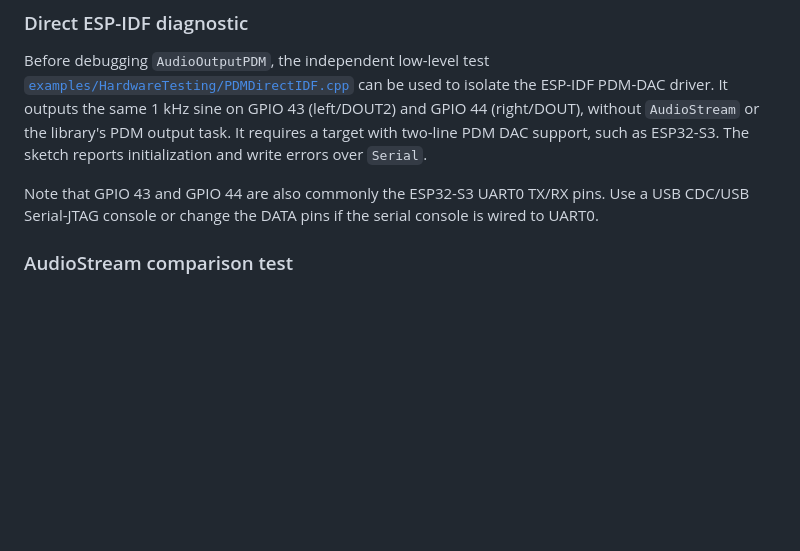
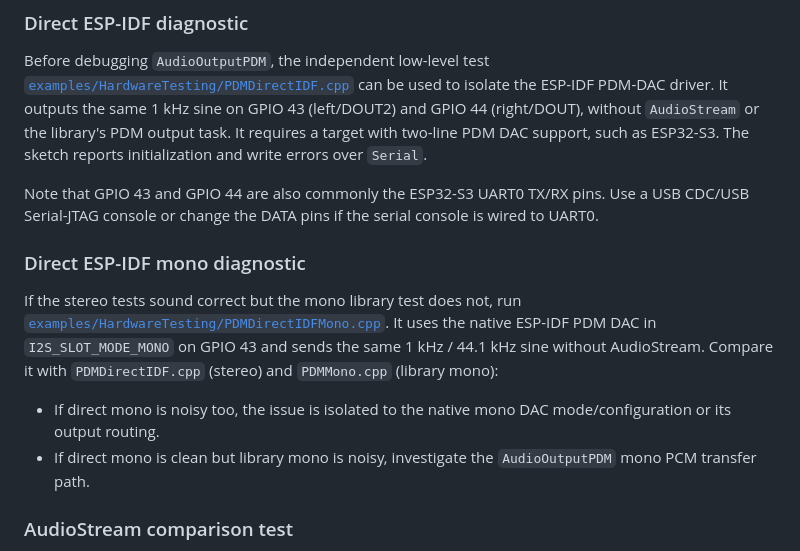
Before and after one commit to FrankBoesing/ESP-beatsy-Audio-Library, a Markdown page: lib/I2S.md, the part around the change. Drawn GitHub-style; blank space fills up the shorter version.

Commit message:
Document native PDM mono diagnostic

```diff
--- a/lib/I2S.md
+++ b/lib/I2S.md
@@ -85,6 +85,18 @@ over `Serial`.
 Note that GPIO 43 and GPIO 44 are also commonly the ESP32-S3 UART0 TX/RX pins.
 Use a USB CDC/USB Serial-JTAG console or change the DATA pins if the serial
 console is wired to UART0.
+
+### Direct ESP-IDF mono diagnostic
+
+If the stereo tests sound correct but the mono library test does not, run
+[`examples/HardwareTesting/PDMDirectIDFMono.cpp`](../examples/HardwareTesting/PDMDirectIDFMono.cpp).
+It uses the native ESP-IDF PDM DAC in `I2S_SLOT_MODE_MONO` on GPIO 43 and
+sends the same 1 kHz / 44.1 kHz sine without AudioStream. Compare it with
+`PDMDirectIDF.cpp` (stereo) and `PDMMono.cpp` (library mono):
+- If direct mono is noisy too, the issue is isolated to the native mono DAC
+  mode/configuration or its output routing.
+- If direct mono is clean but library mono is noisy, investigate the
+  `AudioOutputPDM` mono PCM transfer path.
 
 ### AudioStream comparison test
 
```
